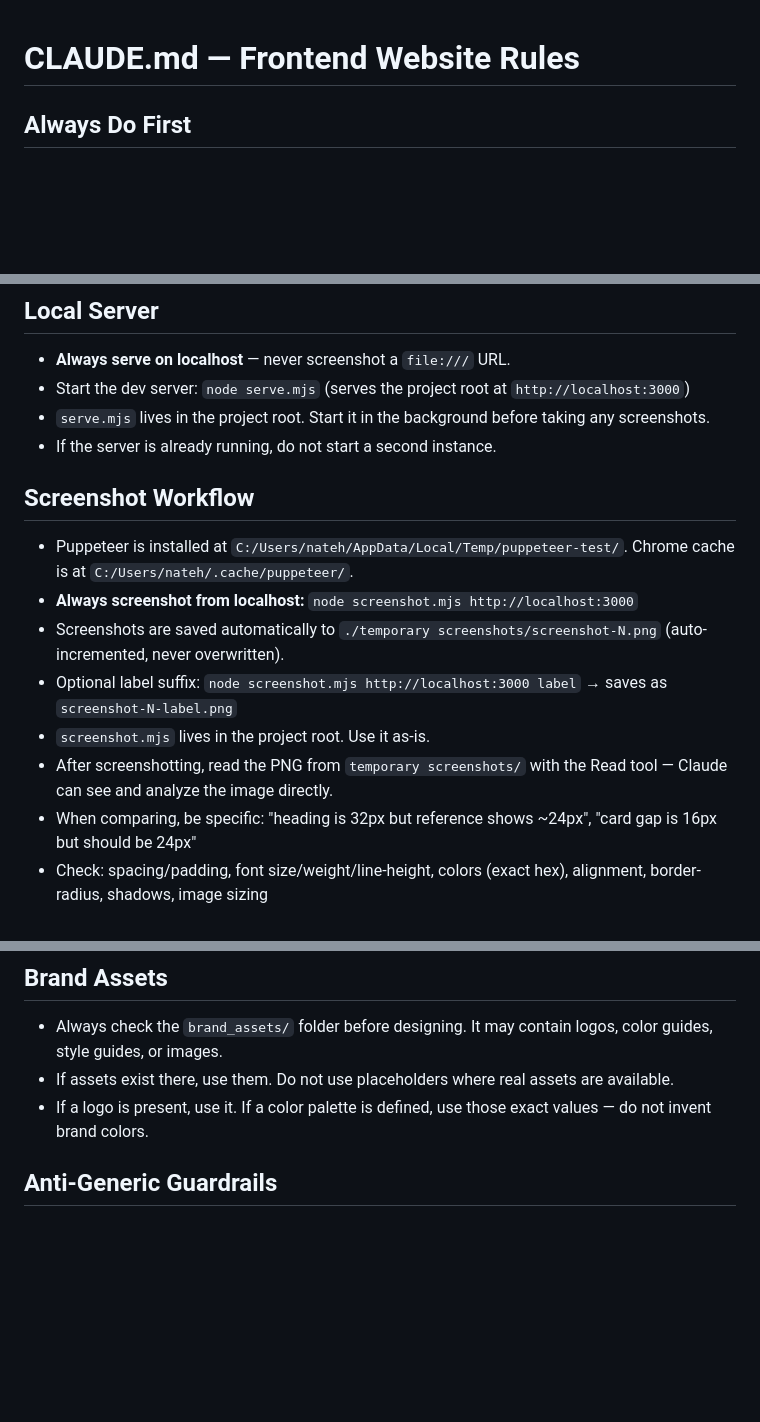
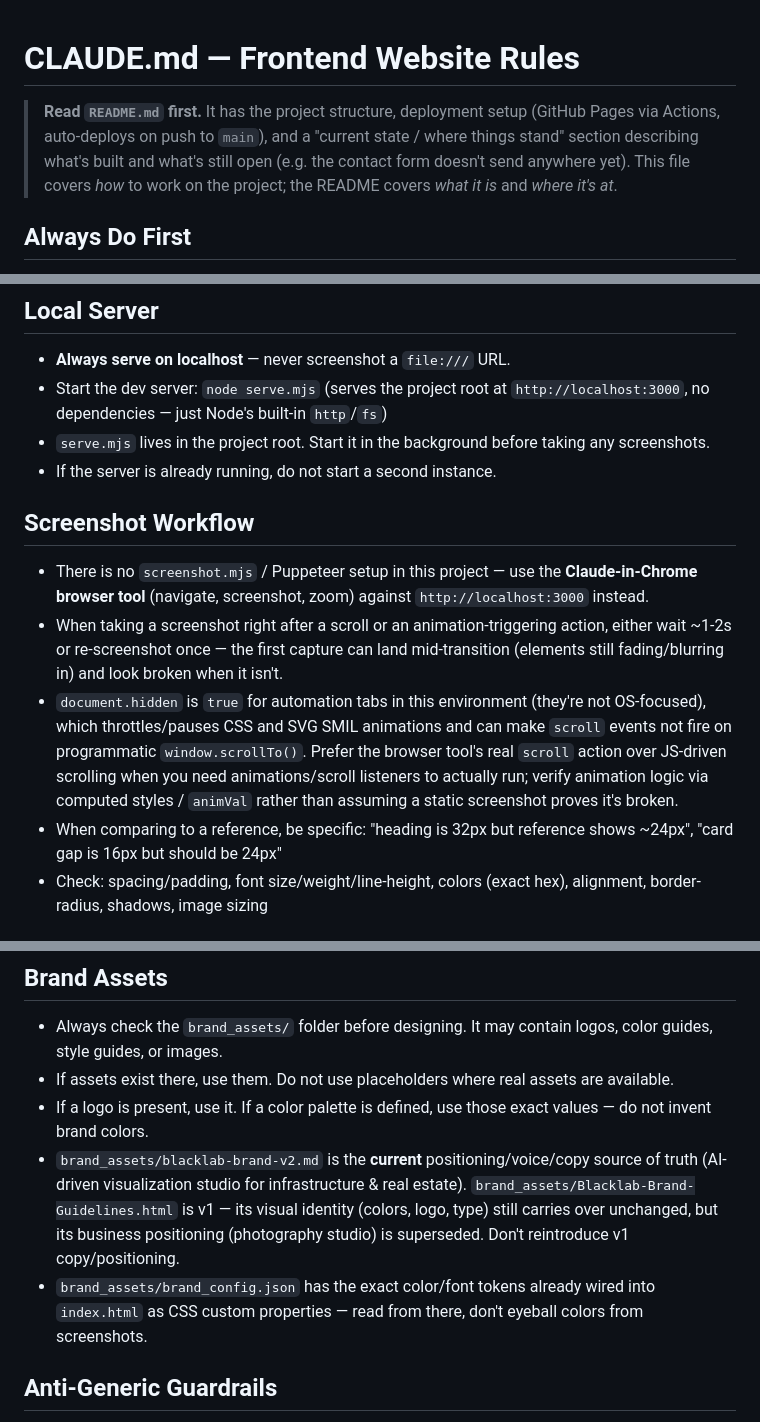
Before and after one commit to CesarDeMacedo/blacklab-visuals-website, a Markdown page: CLAUDE.md, 3 parts joined by grey strips. Rendered like a GitHub page; blank space fills up the shorter version.

```diff
--- a/CLAUDE.md
+++ b/CLAUDE.md
@@ -1,4 +1,11 @@
 # CLAUDE.md — Frontend Website Rules
+
+> **Read `README.md` first.** It has the project structure, deployment setup
+> (GitHub Pages via Actions, auto-deploys on push to `main`), and a "current
+> state / where things stand" section describing what's built and what's
+> still open (e.g. the contact form doesn't send anywhere yet). This file
+> covers *how* to work on the project; the README covers *what it is* and
+> *where it's at*.
 
 ## Always Do First
 - **Invoke the `frontend-design` skill** before writing any frontend code, every session, no exceptions.
@@ -10,18 +17,15 @@
 
 ## Local Server
 - **Always serve on localhost** — never screenshot a `file:///` URL.
-- Start the dev server: `node serve.mjs` (serves the project root at `http://localhost:3000`)
+- Start the dev server: `node serve.mjs` (serves the project root at `http://localhost:3000`, no dependencies — just Node's built-in `http`/`fs`)
 - `serve.mjs` lives in the project root. Start it in the background before taking any screenshots.
 - If the server is already running, do not start a second instance.
 
 ## Screenshot Workflow
-- Puppeteer is installed at `C:/Users/nateh/AppData/Local/Temp/puppeteer-test/`. Chrome cache is at `C:/Users/nateh/.cache/puppeteer/`.
-- **Always screenshot from localhost:** `node screenshot.mjs http://localhost:3000`
-- Screenshots are saved automatically to `./temporary screenshots/screenshot-N.png` (auto-incremented, never overwritten).
-- Optional label suffix: `node screenshot.mjs http://localhost:3000 label` → saves as `screenshot-N-label.png`
-- `screenshot.mjs` lives in the project root. Use it as-is.
-- After screenshotting, read the PNG from `temporary screenshots/` with the Read tool — Claude can see and analyze the image directly.
-- When comparing, be specific: "heading is 32px but reference shows ~24px", "card gap is 16px but should be 24px"
+- There is no `screenshot.mjs` / Puppeteer setup in this project — use the **Claude-in-Chrome browser tool** (navigate, screenshot, zoom) against `http://localhost:3000` instead.
+- When taking a screenshot right after a scroll or an animation-triggering action, either wait ~1-2s or re-screenshot once — the first capture can land mid-transition (elements still fading/blurring in) and look broken when it isn't.
+- `document.hidden` is `true` for automation tabs in this environment (they're not OS-focused), which throttles/pauses CSS and SVG SMIL animations and can make `scroll` events not fire on programmatic `window.scrollTo()`. Prefer the browser tool's real `scroll` action over JS-driven scrolling when you need animations/scroll listeners to actually run; verify animation logic via computed styles / `animVal` rather than assuming a static screenshot proves it's broken.
+- When comparing to a reference, be specific: "heading is 32px but reference shows ~24px", "card gap is 16px but should be 24px"
 - Check: spacing/padding, font size/weight/line-height, colors (exact hex), alignment, border-radius, shadows, image sizing
 
 ## Output Defaults
@@ -34,6 +38,8 @@
 - Always check the `brand_assets/` folder before designing. It may contain logos, color guides, style guides, or images.
 - If assets exist there, use them. Do not use placeholders where real assets are available.
 - If a logo is present, use it. If a color palette is defined, use those exact values — do not invent brand colors.
+- `brand_assets/blacklab-brand-v2.md` is the **current** positioning/voice/copy source of truth (AI-driven visualization studio for infrastructure & real estate). `brand_assets/Blacklab-Brand-Guidelines.html` is v1 — its visual identity (colors, logo, type) still carries over unchanged, but its business positioning (photography studio) is superseded. Don't reintroduce v1 copy/positioning.
+- `brand_assets/brand_config.json` has the exact color/font tokens already wired into `index.html` as CSS custom properties — read from there, don't eyeball colors from screenshots.
 
 ## Anti-Generic Guardrails
 - **Colors:** Never use default Tailwind palette (indigo-500, blue-600, etc.). Pick a custom brand color and derive from it.
```
Also changed, not shown: README.md (added, +139 -0 lines).
